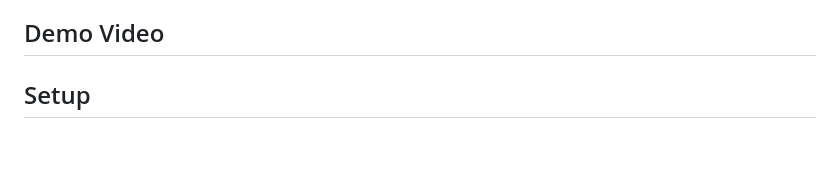
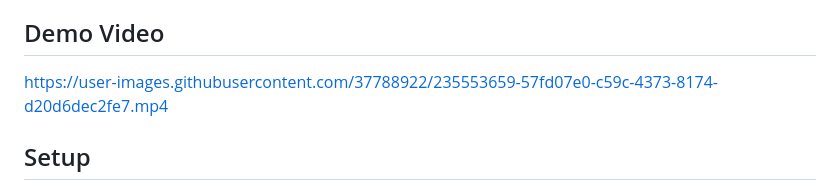
Before and after one commit to Youkwhan/watchlist, a Markdown page: README.md, the part around the change. GitHub-like rendering; blank space fills up the shorter version.

```diff
--- a/README.md
+++ b/README.md
@@ -23,6 +23,10 @@ The challenge consisted of:
 - REST API
 
 ## Demo Video
+
+
+https://user-images.githubusercontent.com/37788922/235553659-57fd07e0-c59c-4373-8174-d20d6dec2fe7.mp4
+
 
 ## Setup
 - download or clone the repository
```
